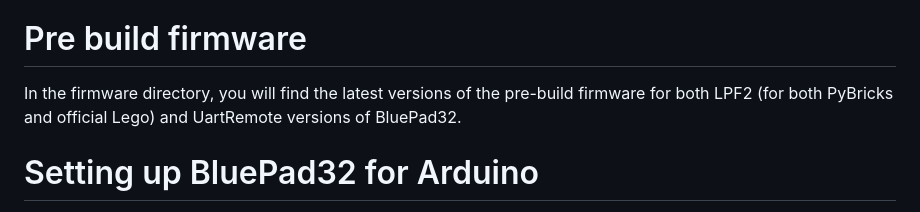
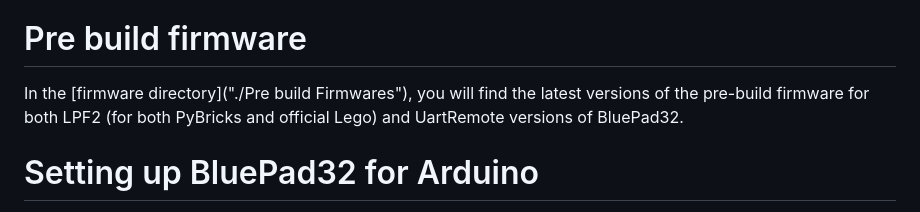
Before and after one commit to ste7anste7an/bluepad32_arduino, a Markdown page: README.md, the part around the change. Rendered like a GitHub page.

```diff
--- a/README.md
+++ b/README.md
@@ -17,7 +17,7 @@ There is a difference in the interpretation of `short` data type send by the LPF
 
 # Pre build firmware
 
-In the firmware directory, you will find the latest versions of the pre-build firmware for both LPF2 (for both PyBricks and official Lego) and UartRemote versions of BluePad32.
+In the [firmware directory]("./Pre build Firmwares"), you will find the latest versions of the pre-build firmware for both LPF2 (for both PyBricks and official Lego) and UartRemote versions of BluePad32.
 
 # Setting up BluePad32 for Arduino
 This projects heavely leans on the superb [BluePad32 library](). BluePad32 runs on a seperate core and deals with all the special Bluetooth protocols for a wide collection game controllers and aims to unify their capabaility on a generic GameController object. Lately, the BluePad32 library became available as a special hardware Component in the Arduino IDE environment. This makes integration with other Arduino libraries very easy (such as Servo and NeoPixel libraries).
```
